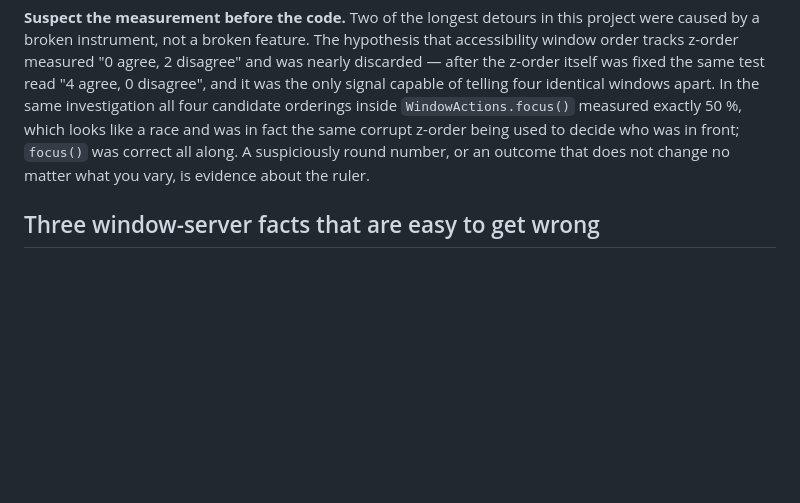
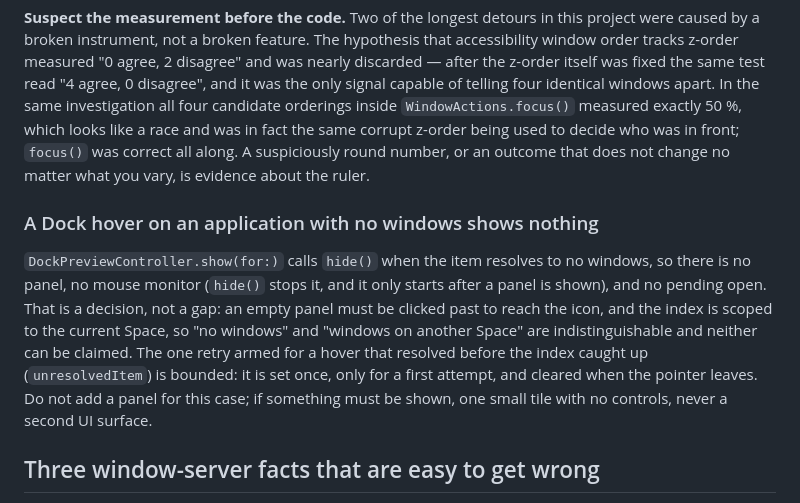
Before and after one commit to trsdn/OpenSwitchr, a Markdown page: AGENTS.md, the part around the change. Rendered like a GitHub page; blank space fills up the shorter version.

Commit message:
docs: record the Dock hover decision for an application with no windows
Fixes #16. The recommended behaviour, no panel, is what show(for:) already
does: it calls hide(), which stops the mouse monitor, and the monitor is only
started after a panel is shown, so nothing is left behind. What was missing was
the decision. Recorded in the README and AGENTS.md with the reason: an empty
panel is one to click past, and the Space-scoped index cannot tell "no windows"
from "windows on another Space".

Co-Authored-By: Claude Sonnet 5 <noreply@anthropic.com>
Claude-Session: https://claude.ai/code/session_01Ez14nyXC16CaNvU6z7vN6W

```diff
--- a/AGENTS.md
+++ b/AGENTS.md
@@ -364,6 +364,19 @@ was in fact the same corrupt z-order being used to decide who was in front;
 `focus()` was correct all along. A suspiciously round number, or an outcome that
 does not change no matter what you vary, is evidence about the ruler.
 
+### A Dock hover on an application with no windows shows nothing
+
+`DockPreviewController.show(for:)` calls `hide()` when the item resolves to no
+windows, so there is no panel, no mouse monitor (`hide()` stops it, and it only
+starts after a panel is shown), and no pending open. That is a decision, not a
+gap: an empty panel must be clicked past to reach the icon, and the index is
+scoped to the current Space, so "no windows" and "windows on another Space" are
+indistinguishable and neither can be claimed. The one retry armed for a hover
+that resolved before the index caught up (`unresolvedItem`) is bounded: it is
+set once, only for a first attempt, and cleared when the pointer leaves. Do not
+add a panel for this case; if something must be shown, one small tile with no
+controls, never a second UI surface.
+
 ## Three window-server facts that are easy to get wrong
 
 `CGWindowListCopyWindowInfo` documents front-to-back ordering **only** for
```
Also changed, not shown: README.md (+8 -0 lines).
